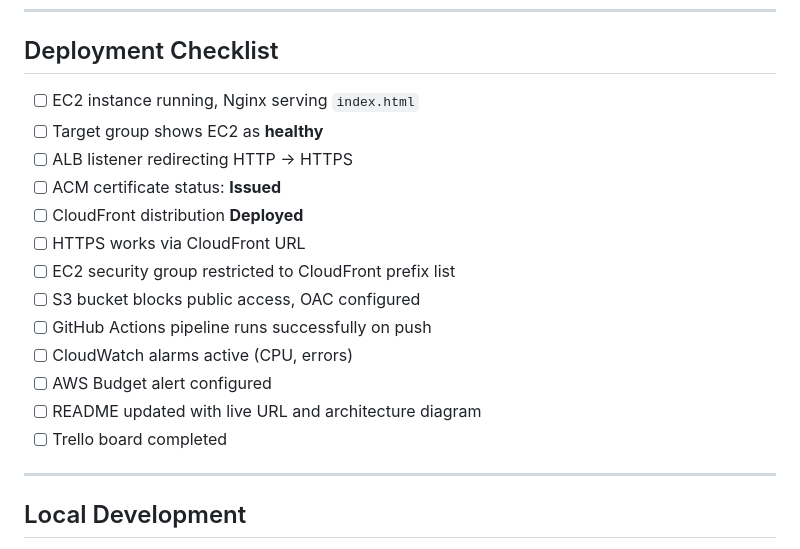
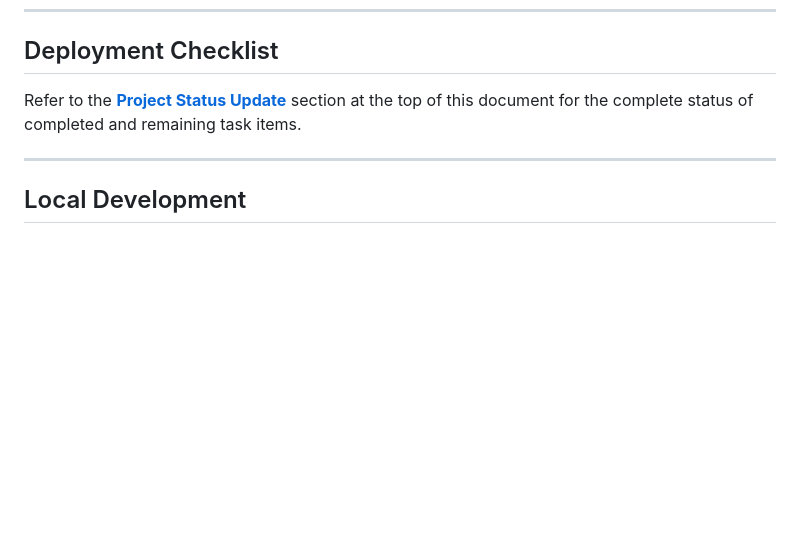
Before and after one commit to GeekKwame/pulsevote, a Markdown page: README.md, the part around one of its changes. Drawn GitHub-style; blank space fills up the shorter version.

```diff
--- a/README.md
+++ b/README.md
@@ -286,19 +313,7 @@ aws logs put-retention-policy \
 
 ## Deployment Checklist
 
-- [ ] EC2 instance running, Nginx serving `index.html`
-- [ ] Target group shows EC2 as **healthy**
-- [ ] ALB listener redirecting HTTP → HTTPS
-- [ ] ACM certificate status: **Issued**
-- [ ] CloudFront distribution **Deployed**
-- [ ] HTTPS works via CloudFront URL
-- [ ] EC2 security group restricted to CloudFront prefix list
-- [ ] S3 bucket blocks public access, OAC configured
-- [ ] GitHub Actions pipeline runs successfully on push
-- [ ] CloudWatch alarms active (CPU, errors)
-- [ ] AWS Budget alert configured
-- [ ] README updated with live URL and architecture diagram
-- [ ] Trello board completed
+Refer to the **[Project Status Update](#-project-status-update)** section at the top of this document for the complete status of completed and remaining task items.
 
 ---
 
```
Also changed, not shown: other parts of README.md (+34 -7 lines).
